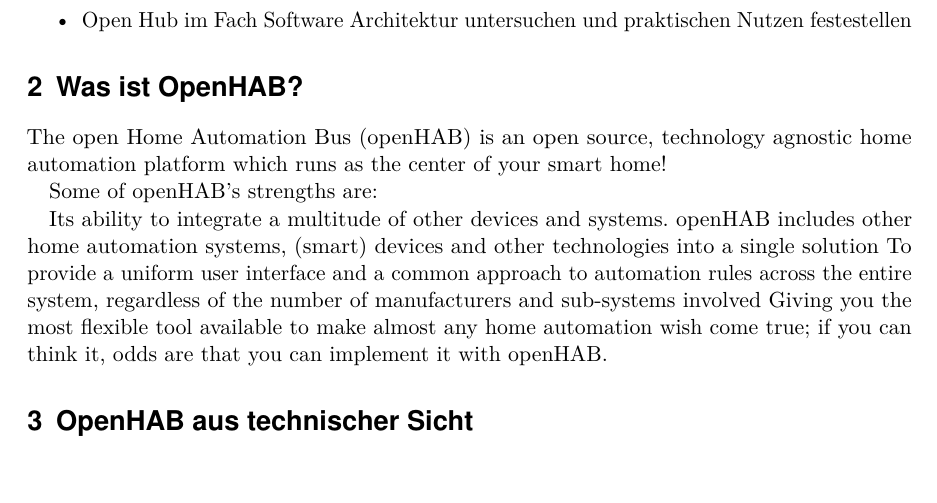
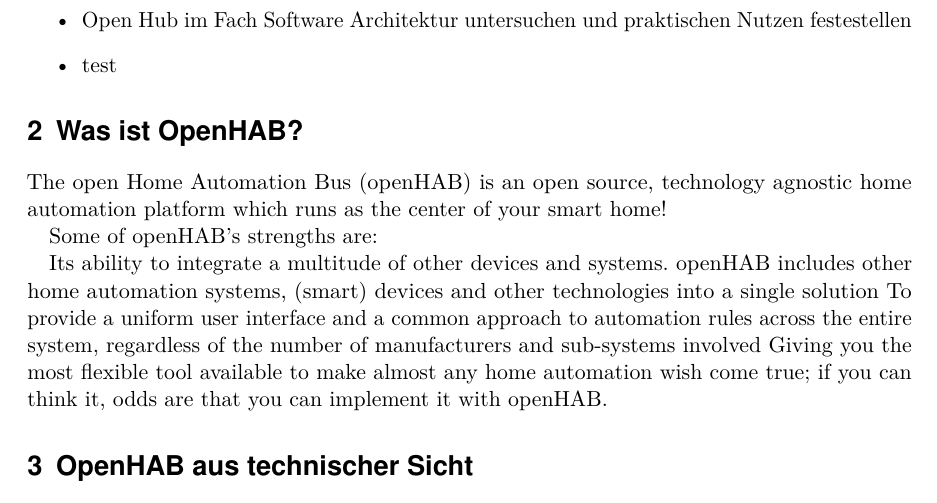
Before and after one commit to LukasKiederle/seminar-sa-ws19-20, a LaTeX thesis (vorlage-seminararbeiten-tex/thesis.tex, which reads vorlage-seminararbeiten-tex/chapters.tex): part of page 6 of 10, cut so that both start at the same text, the shorter picture padded with empty space. Compiled offline with pdfLaTeX; a missing bibliography style is replaced by a similar one.

Commit message:
test commit

```diff
--- a/vorlage-seminararbeiten-tex/chapters.tex
+++ b/vorlage-seminararbeiten-tex/chapters.tex
@@ -1,6 +1,7 @@
 \section{Motivation}
 \begin{itemize}
 	\item Open Hub im Fach Software Architektur untersuchen und praktischen Nutzen festestellen
+	\item test
 \end{itemize}
 
 \section{Was ist OpenHAB?}
```
Also changed, not shown: vorlage-seminararbeiten-tex/thesis.pdf.
